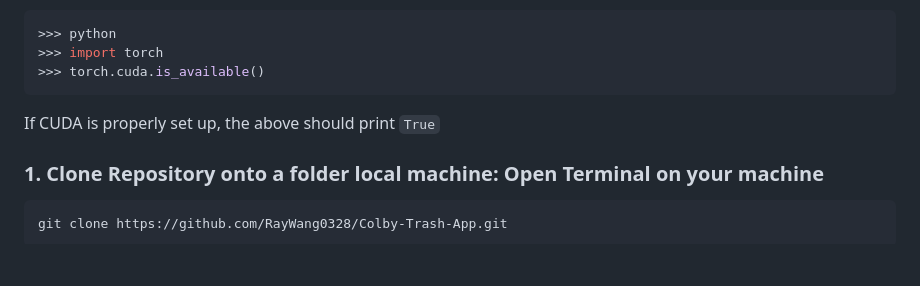
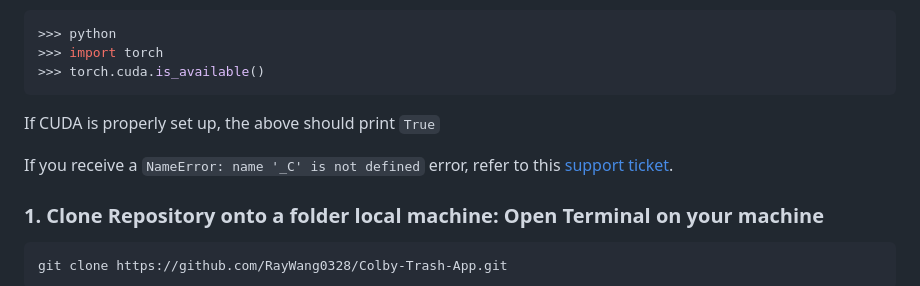
Before and after one commit to RayWang0328/Colby-Trash-App, a Markdown page: README.md, the part around the change. Rendered like a GitHub page; blank space fills up the shorter version.

````diff
--- a/README.md
+++ b/README.md
@@ -35,6 +35,8 @@ If you do have a CUDA compatible GPU, make sure its activated by running this af
 ```
 
 If CUDA is properly set up, the above should print `True`
+
+If you receive a `NameError: name '_C' is not defined` error, refer to this [support ticket](https://github.com/IDEA-Research/GroundingDINO/issues/8#issuecomment-1541892708).
 
 ### 1. Clone Repository onto a folder local machine: Open Terminal on your machine
 ```
````
